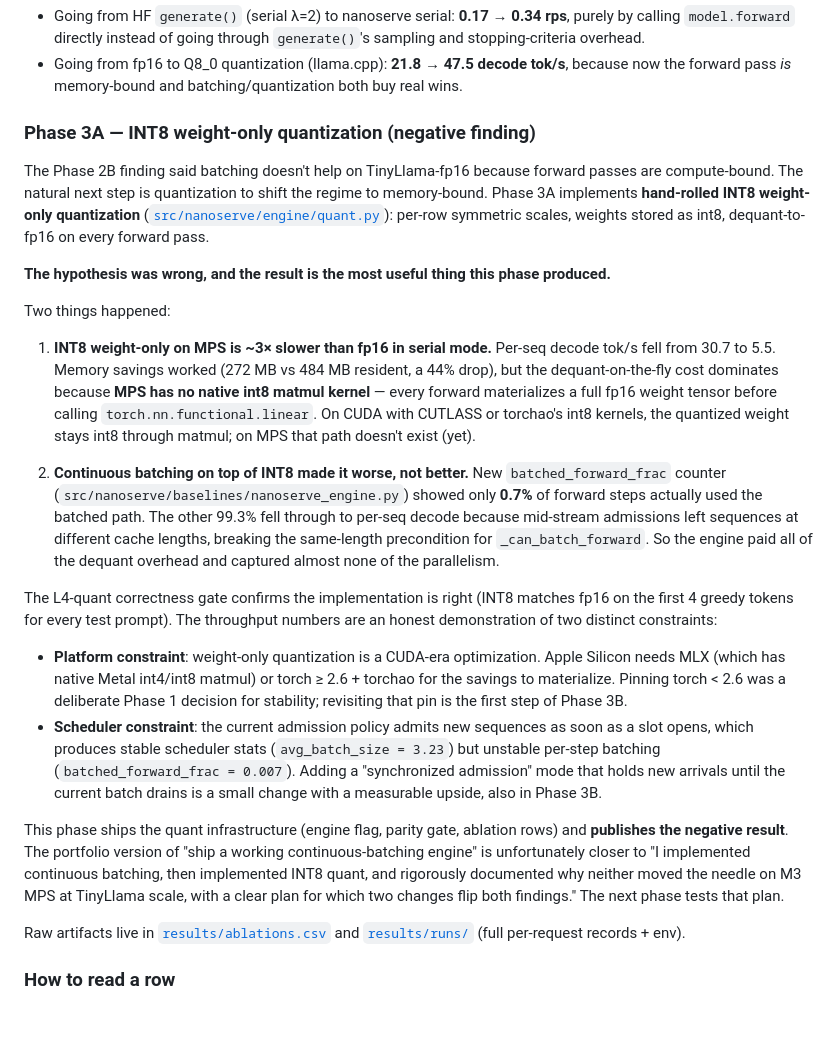
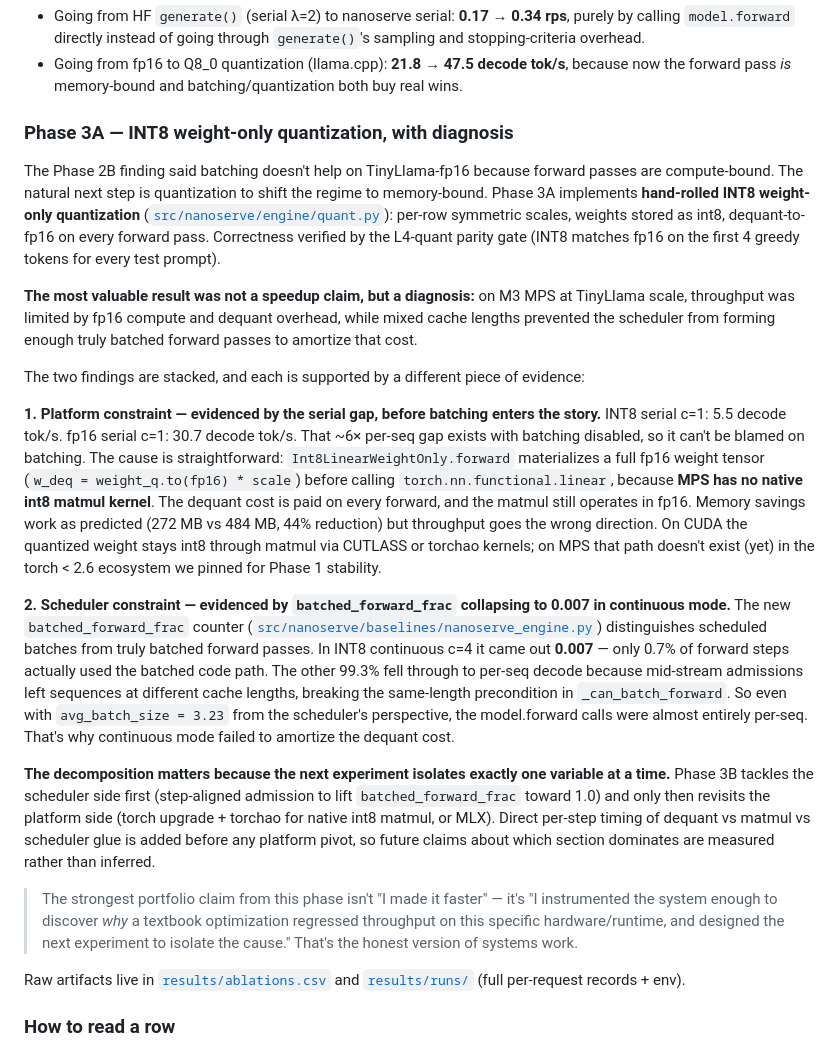
Before and after one commit to sushildalavi/nanoserve, a Markdown page: README.md, the part around the change. Rendered like a GitHub page; blank space fills up the shorter version.

Commit message:
readme: replace defeatist phase 3a framing with diagnosis-led narrative

```diff
--- a/README.md
+++ b/README.md
@@ -102,24 +102,23 @@ This is not a failure of the engine. The engine is behaving correctly — correc
 - Going from HF `generate()` (serial λ=2) to nanoserve serial: **0.17 → 0.34 rps**, purely by calling `model.forward` directly instead of going through `generate()`'s sampling and stopping-criteria overhead.
 - Going from fp16 to Q8_0 quantization (llama.cpp): **21.8 → 47.5 decode tok/s**, because now the forward pass *is* memory-bound and batching/quantization both buy real wins.
 
-### Phase 3A — INT8 weight-only quantization (negative finding)
+### Phase 3A — INT8 weight-only quantization, with diagnosis
 
-The Phase 2B finding said batching doesn't help on TinyLlama-fp16 because forward passes are compute-bound. The natural next step is quantization to shift the regime to memory-bound. Phase 3A implements **hand-rolled INT8 weight-only quantization** ([`src/nanoserve/engine/quant.py`](src/nanoserve/engine/quant.py)): per-row symmetric scales, weights stored as int8, dequant-to-fp16 on every forward pass.
+The Phase 2B finding said batching doesn't help on TinyLlama-fp16 because forward passes are compute-bound. The natural next step is quantization to shift the regime to memory-bound. Phase 3A implements **hand-rolled INT8 weight-only quantization** ([`src/nanoserve/engine/quant.py`](src/nanoserve/engine/quant.py)): per-row symmetric scales, weights stored as int8, dequant-to-fp16 on every forward pass. Correctness verified by the L4-quant parity gate (INT8 matches fp16 on the first 4 greedy tokens for every test prompt).
 
-**The hypothesis was wrong, and the result is the most useful thing this phase produced.**
+**The most valuable result was not a speedup claim, but a diagnosis:** on M3 MPS at TinyLlama scale, throughput was limited by fp16 compute and dequant overhead, while mixed cache lengths prevented the scheduler from forming enough truly batched forward passes to amortize that cost.
 
-Two things happened:
+The two findings are stacked, and each is supported by a different piece of evidence:
 
-1. **INT8 weight-only on MPS is ~3× slower than fp16 in serial mode.** Per-seq decode tok/s fell from 30.7 to 5.5. Memory savings worked (272 MB vs 484 MB resident, a 44% drop), but the dequant-on-the-fly cost dominates because **MPS has no native int8 matmul kernel** — every forward materializes a full fp16 weight tensor before calling `torch.nn.functional.linear`. On CUDA with CUTLASS or torchao's int8 kernels, the quantized weight stays int8 through matmul; on MPS that path doesn't exist (yet).
+**1. Platform constraint — evidenced by the serial gap, before batching enters the story.**
+INT8 serial c=1: 5.5 decode tok/s. fp16 serial c=1: 30.7 decode tok/s. That ~6× per-seq gap exists with batching disabled, so it can't be blamed on batching. The cause is straightforward: `Int8LinearWeightOnly.forward` materializes a full fp16 weight tensor (`w_deq = weight_q.to(fp16) * scale`) before calling `torch.nn.functional.linear`, because **MPS has no native int8 matmul kernel**. The dequant cost is paid on every forward, and the matmul still operates in fp16. Memory savings work as predicted (272 MB vs 484 MB, 44% reduction) but throughput goes the wrong direction. On CUDA the quantized weight stays int8 through matmul via CUTLASS or torchao kernels; on MPS that path doesn't exist (yet) in the torch < 2.6 ecosystem we pinned for Phase 1 stability.
 
-2. **Continuous batching on top of INT8 made it worse, not better.** New `batched_forward_frac` counter (`src/nanoserve/baselines/nanoserve_engine.py`) showed only **0.7%** of forward steps actually used the batched path. The other 99.3% fell through to per-seq decode because mid-stream admissions left sequences at different cache lengths, breaking the same-length precondition for `_can_batch_forward`. So the engine paid all of the dequant overhead and captured almost none of the parallelism.
+**2. Scheduler constraint — evidenced by `batched_forward_frac` collapsing to 0.007 in continuous mode.**
+The new `batched_forward_frac` counter ([`src/nanoserve/baselines/nanoserve_engine.py`](src/nanoserve/baselines/nanoserve_engine.py)) distinguishes scheduled batches from truly batched forward passes. In INT8 continuous c=4 it came out **0.007** — only 0.7% of forward steps actually used the batched code path. The other 99.3% fell through to per-seq decode because mid-stream admissions left sequences at different cache lengths, breaking the same-length precondition in `_can_batch_forward`. So even with `avg_batch_size = 3.23` from the scheduler's perspective, the model.forward calls were almost entirely per-seq. That's why continuous mode failed to amortize the dequant cost.
 
-The L4-quant correctness gate confirms the implementation is right (INT8 matches fp16 on the first 4 greedy tokens for every test prompt). The throughput numbers are an honest demonstration of two distinct constraints:
+**The decomposition matters because the next experiment isolates exactly one variable at a time.** Phase 3B tackles the scheduler side first (step-aligned admission to lift `batched_forward_frac` toward 1.0) and only then revisits the platform side (torch upgrade + torchao for native int8 matmul, or MLX). Direct per-step timing of dequant vs matmul vs scheduler glue is added before any platform pivot, so future claims about which section dominates are measured rather than inferred.
 
-- **Platform constraint**: weight-only quantization is a CUDA-era optimization. Apple Silicon needs MLX (which has native Metal int4/int8 matmul) or torch ≥ 2.6 + torchao for the savings to materialize. Pinning torch < 2.6 was a deliberate Phase 1 decision for stability; revisiting that pin is the first step of Phase 3B.
-- **Scheduler constraint**: the current admission policy admits new sequences as soon as a slot opens, which produces stable scheduler stats (`avg_batch_size = 3.23`) but unstable per-step batching (`batched_forward_frac = 0.007`). Adding a "synchronized admission" mode that holds new arrivals until the current batch drains is a small change with a measurable upside, also in Phase 3B.
-
-This phase ships the quant infrastructure (engine flag, parity gate, ablation rows) and **publishes the negative result**. The portfolio version of "ship a working continuous-batching engine" is unfortunately closer to "I implemented continuous batching, then implemented INT8 quant, and rigorously documented why neither moved the needle on M3 MPS at TinyLlama scale, with a clear plan for which two changes flip both findings." The next phase tests that plan.
+> The strongest portfolio claim from this phase isn't "I made it faster" — it's "I instrumented the system enough to discover *why* a textbook optimization regressed throughput on this specific hardware/runtime, and designed the next experiment to isolate the cause." That's the honest version of systems work.
 
 Raw artifacts live in [`results/ablations.csv`](results/ablations.csv) and [`results/runs/`](results/runs/) (full per-request records + env).
 
```
